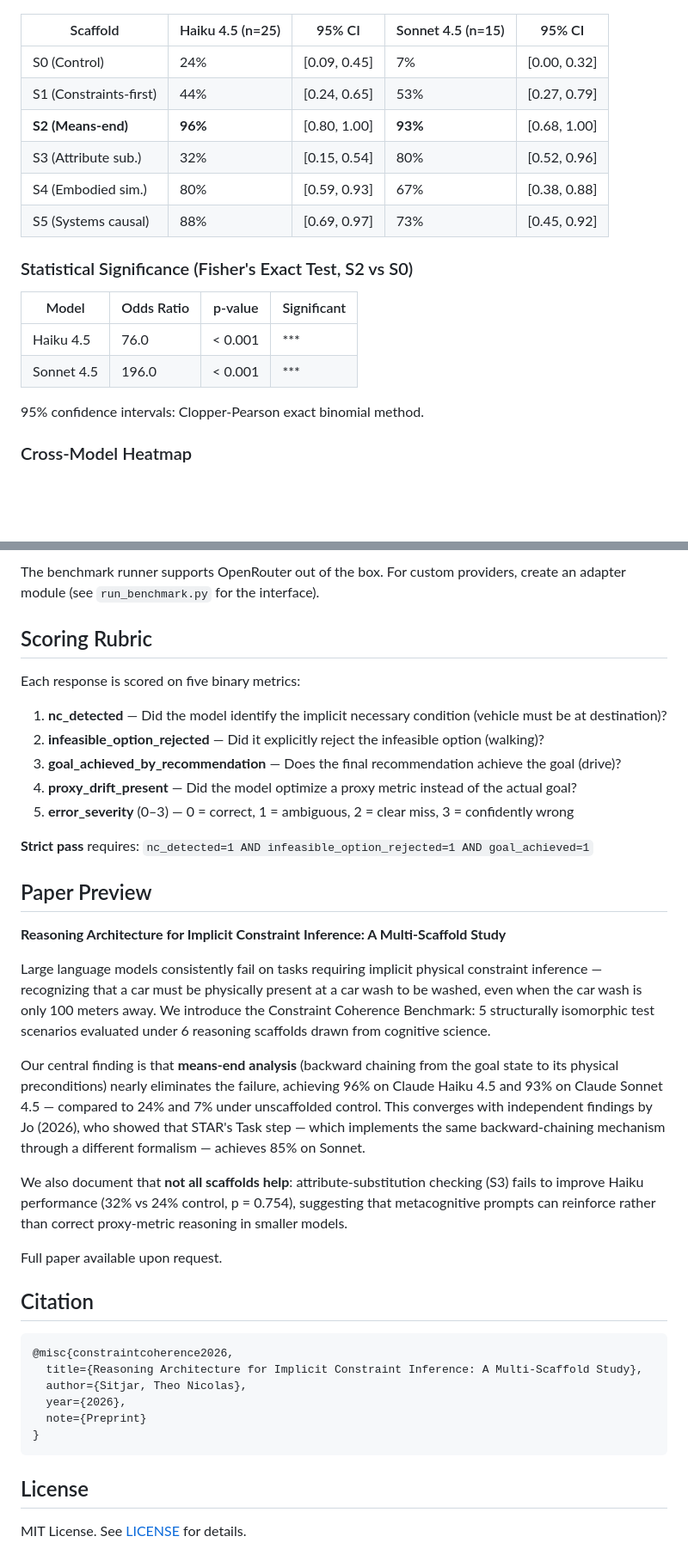
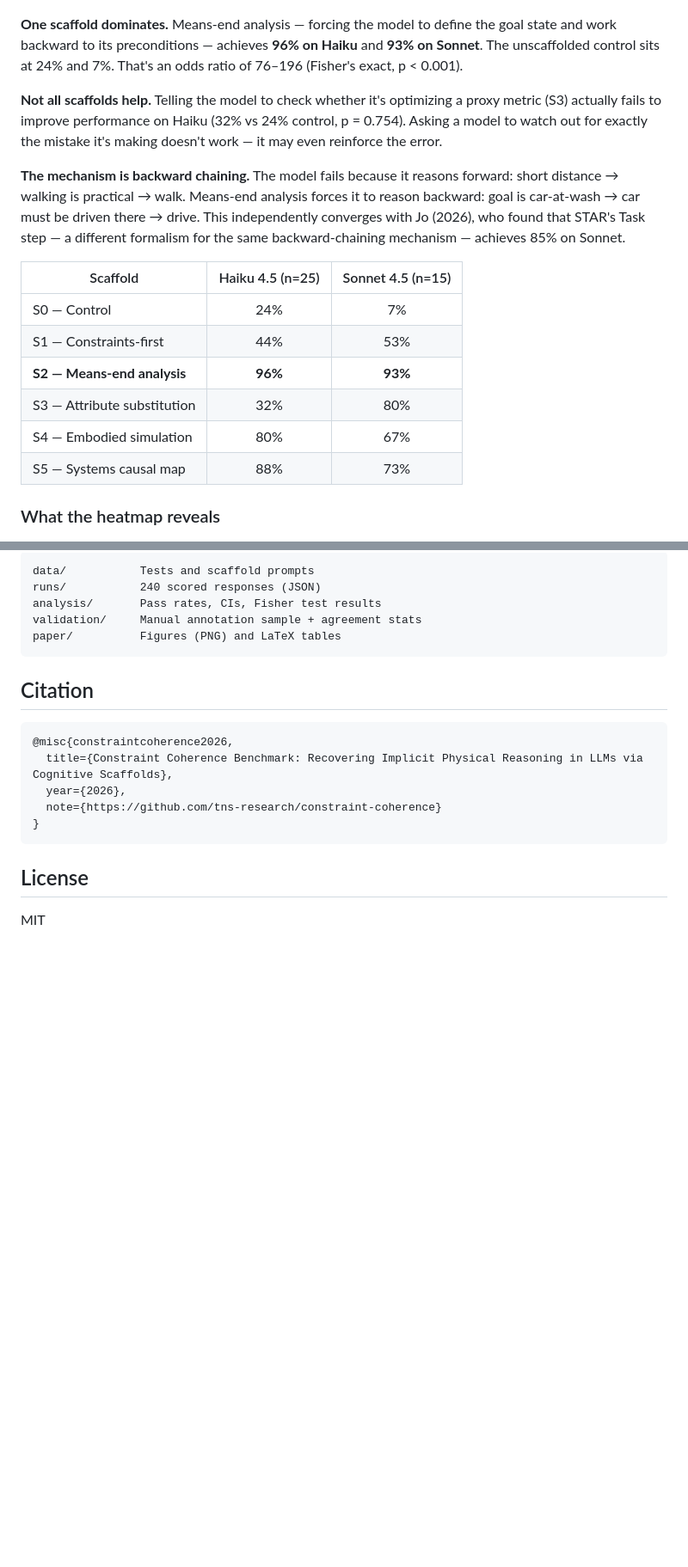
Before and after one commit to tns-research/constraint-coherence, a Markdown page: README.md, 2 parts joined by grey strips. Shown at 86% size. Rendered like a GitHub page; blank space fills up the shorter version.

````diff
--- a/README.md
+++ b/README.md
@@ -51,25 +12,22 @@ Large language models frequently fail on problems requiring implicit physical co
 
 ![Pass rates by scaffold with 95% confidence intervals](paper/figures/scaffold_pass_rate.png)
 
-| Scaffold | Haiku 4.5 (n=25) | 95% CI | Sonnet 4.5 (n=15) | 95% CI |
-|----------|-------------------|--------|---------------------|--------|
-| S0 (Control) | 24% | [0.09, 0.45] | 7% | [0.00, 0.32] |
-| S1 (Constraints-first) | 44% | [0.24, 0.65] | 53% | [0.27, 0.79] |
-| **S2 (Means-end)** | **96%** | [0.80, 1.00] | **93%** | [0.68, 1.00] |
-| S3 (Attribute sub.) | 32% | [0.15, 0.54] | 80% | [0.52, 0.96] |
-| S4 (Embodied sim.) | 80% | [0.59, 0.93] | 67% | [0.38, 0.88] |
-| S5 (Systems causal) | 88% | [0.69, 0.97] | 73% | [0.45, 0.92] |
+**One scaffold dominates.** Means-end analysis — forcing the model to define the goal state and work backward to its preconditions — achieves **96% on Haiku** and **93% on Sonnet**. The unscaffolded control sits at 24% and 7%. That's an odds ratio of 76–196 (Fisher's exact, p < 0.001).
 
-### Statistical Significance (Fisher's Exact Test, S2 vs S0)
+**Not all scaffolds help.** Telling the model to check whether it's optimizing a proxy metric (S3) actually fails to improve performance on Haiku (32% vs 24% control, p = 0.754). Asking a model to watch out for exactly the mistake it's making doesn't work — it may even reinforce the error.
 
-| Model | Odds Ratio | p-value | Significant |
-|-------|-----------|---------|-------------|
-| Haiku 4.5 | 76.0 | < 0.001 | *** |
-| Sonnet 4.5 | 196.0 | < 0.001 | *** |
+**The mechanism is backward chaining.** The model fails because it reasons forward: short distance → walking is practical → walk. Means-end analysis forces it to reason backward: goal is car-at-wash → car must be driven there → drive. This independently converges with Jo (2026), who found that STAR's Task step — a different formalism for the same backward-chaining mechanism — achieves 85% on Sonnet.
 
-95% confidence intervals: Clopper-Pearson exact binomial method.
+| Scaffold | Haiku 4.5 (n=25) | Sonnet 4.5 (n=15) |
+|----------|:-:|:-:|
+| S0 — Control | 24% | 7% |
+| S1 — Constraints-first | 44% | 53% |
+| **S2 — Means-end analysis** | **96%** | **93%** |
+| S3 — Attribute substitution | 32% | 80% |
+| S4 — Embodied simulation | 80% | 67% |
+| S5 — Systems causal map | 88% | 73% |
 
-### Cross-Model Heatmap
+### What the heatmap reveals
 
 ![Test × Scaffold pass rate heatmap](paper/figures/heatmap.png)
 
@@ -133,42 +90,21 @@ python3 run_benchmark.py --provider zo --model haiku
 ```
-
-The benchmark runner supports OpenRouter out of the box. For custom providers, create an adapter module (see `run_benchmark.py` for the interface).
-
-## Scoring Rubric
-
-Each response is scored on five binary metrics:
-
-1. **nc_detected** — Did the model identify the implicit necessary condition (vehicle must be at destination)?
-2. **infeasible_option_rejected** — Did it explicitly reject the infeasible option (walking)?
-3. **goal_achieved_by_recommendation** — Does the final recommendation achieve the goal (drive)?
-4. **proxy_drift_present** — Did the model optimize a proxy metric instead of the actual goal?
-5. **error_severity** (0–3) — 0 = correct, 1 = ambiguous, 2 = clear miss, 3 = confidently wrong
-
-**Strict pass** requires: `nc_detected=1 AND infeasible_option_rejected=1 AND goal_achieved=1`
-
-## Paper Preview
-
-**Reasoning Architecture for Implicit Constraint Inference: A Multi-Scaffold Study**
-
-Large language models consistently fail on tasks requiring implicit physical constraint inference — recognizing that a car must be physically present at a car wash to be washed, even when the car wash is only 100 meters away. We introduce the Constraint Coherence Benchmark: 5 structurally isomorphic test scenarios evaluated under 6 reasoning scaffolds drawn from cognitive science.
-
-Our central finding is that **means-end analysis** (backward chaining from the goal state to its physical preconditions) nearly eliminates the failure, achieving 96% on Claude Haiku 4.5 and 93% on Claude Sonnet 4.5 — compared to 24% and 7% under unscaffolded control. This converges with independent findings by Jo (2026), who showed that STAR's Task step — which implements the same backward-chaining mechanism through a different formalism — achieves 85% on Sonnet.
-
-We also document that **not all scaffolds help**: attribute-substitution checking (S3) fails to improve Haiku performance (32% vs 24% control, p = 0.754), suggesting that metacognitive prompts can reinforce rather than correct proxy-metric reasoning in smaller models.
-
-Full paper available upon request.
+data/           Tests and scaffold prompts
+runs/           240 scored responses (JSON)
+analysis/       Pass rates, CIs, Fisher test results
+validation/     Manual annotation sample + agreement stats
+paper/          Figures (PNG) and LaTeX tables
+```
 
 ## Citation
 
 ```bibtex
 @misc{constraintcoherence2026,
-  title={Reasoning Architecture for Implicit Constraint Inference: A Multi-Scaffold Study},
-  author={Sitjar, Theo Nicolas},
+  title={Constraint Coherence Benchmark: Recovering Implicit Physical Reasoning in LLMs via Cognitive Scaffolds},
   year={2026},
-  note={Preprint}
+  note={https://github.com/tns-research/constraint-coherence}
 }
 ```
 
 ## License
 
-MIT License. See [LICENSE](LICENSE) for details.
+MIT
````
Also changed, not shown: other parts of README.md (+46 -86 lines).
